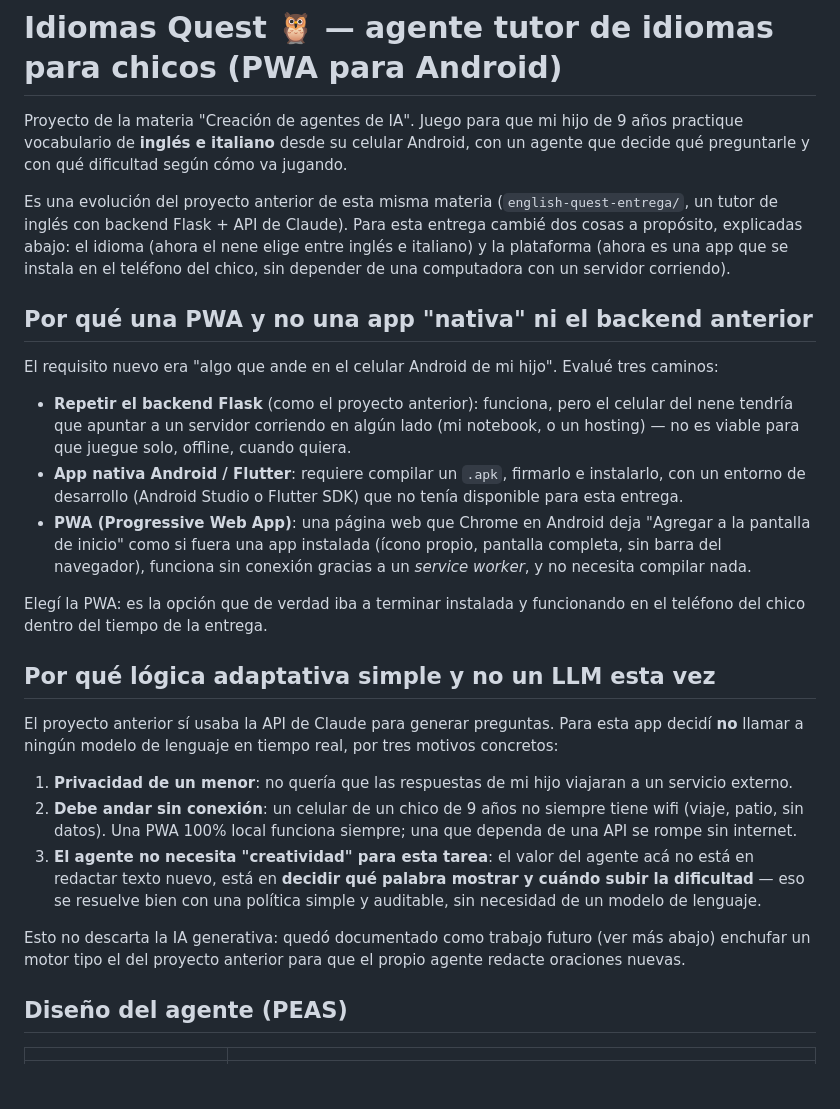
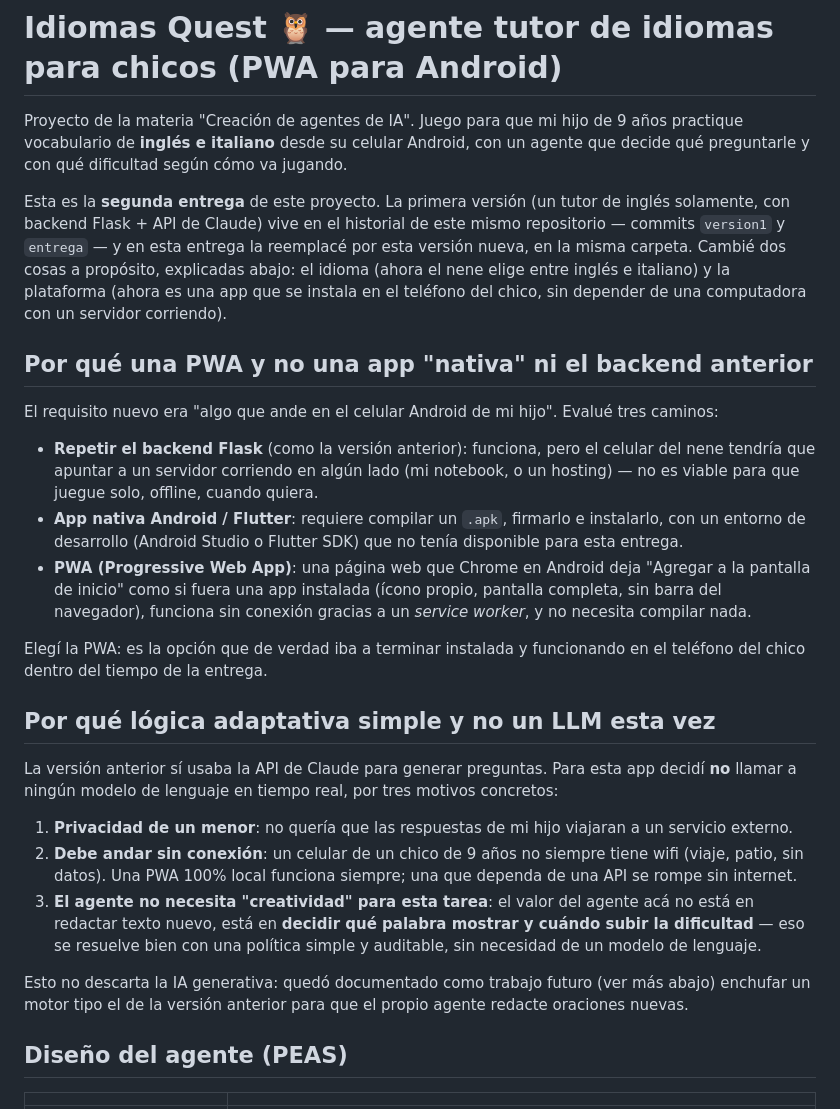
Before and after one commit to tubidj10/Facultad, a Markdown page: english-quest-entrega/ingles-agente/README.md, the part around one of its changes. Drawn GitHub-style; blank space fills up the shorter version.

```diff
--- a/english-quest-entrega/ingles-agente/README.md
+++ b/english-quest-entrega/ingles-agente/README.md
@@ -5,19 +5,21 @@ de 9 años practique vocabulario de **inglés e italiano** desde su celular
 Android, con un agente que decide qué preguntarle y con qué dificultad
 según cómo va jugando.
 
-Es una evolución del proyecto anterior de esta misma materia
-(`english-quest-entrega/`, un tutor de inglés con backend Flask + API de
-Claude). Para esta entrega cambié dos cosas a propósito, explicadas abajo:
-el idioma (ahora el nene elige entre inglés e italiano) y la plataforma
-(ahora es una app que se instala en el teléfono del chico, sin depender de
-una computadora con un servidor corriendo).
+Esta es la **segunda entrega** de este proyecto. La primera versión (un
+tutor de inglés solamente, con backend Flask + API de Claude) vive en el
+historial de este mismo repositorio — commits `version1` y `entrega` —
+y en esta entrega la reemplacé por esta versión nueva, en la misma
+carpeta. Cambié dos cosas a propósito, explicadas abajo: el idioma (ahora
+el nene elige entre inglés e italiano) y la plataforma (ahora es una app
+que se instala en el teléfono del chico, sin depender de una computadora
+con un servidor corriendo).
 
 ## Por qué una PWA y no una app "nativa" ni el backend anterior
 
 El requisito nuevo era "algo que ande en el celular Android de mi hijo".
 Evalué tres caminos:
 
-- **Repetir el backend Flask** (como el proyecto anterior): funciona, pero
+- **Repetir el backend Flask** (como la versión anterior): funciona, pero
   el celular del nene tendría que apuntar a un servidor corriendo en algún
   lado (mi notebook, o un hosting) — no es viable para que juegue solo,
   offline, cuando quiera.
@@ -34,7 +36,7 @@ funcionando en el teléfono del chico dentro del tiempo de la entrega.
 
 ## Por qué lógica adaptativa simple y no un LLM esta vez
 
-El proyecto anterior sí usaba la API de Claude para generar preguntas.
+La versión anterior sí usaba la API de Claude para generar preguntas.
 Para esta app decidí **no** llamar a ningún modelo de lenguaje en tiempo
 real, por tres motivos concretos:
 
@@ -50,7 +52,7 @@ real, por tres motivos concretos:
    lenguaje.
 
 Esto no descarta la IA generativa: quedó documentado como trabajo futuro
-(ver más abajo) enchufar un motor tipo el del proyecto anterior para que
+(ver más abajo) enchufar un motor tipo el de la versión anterior para que
 el propio agente redacte oraciones nuevas.
 
 ## Diseño del agente (PEAS)
```
Also changed, not shown: other parts of english-quest-entrega/ingles-agente/README.md (+46 -8 lines).
